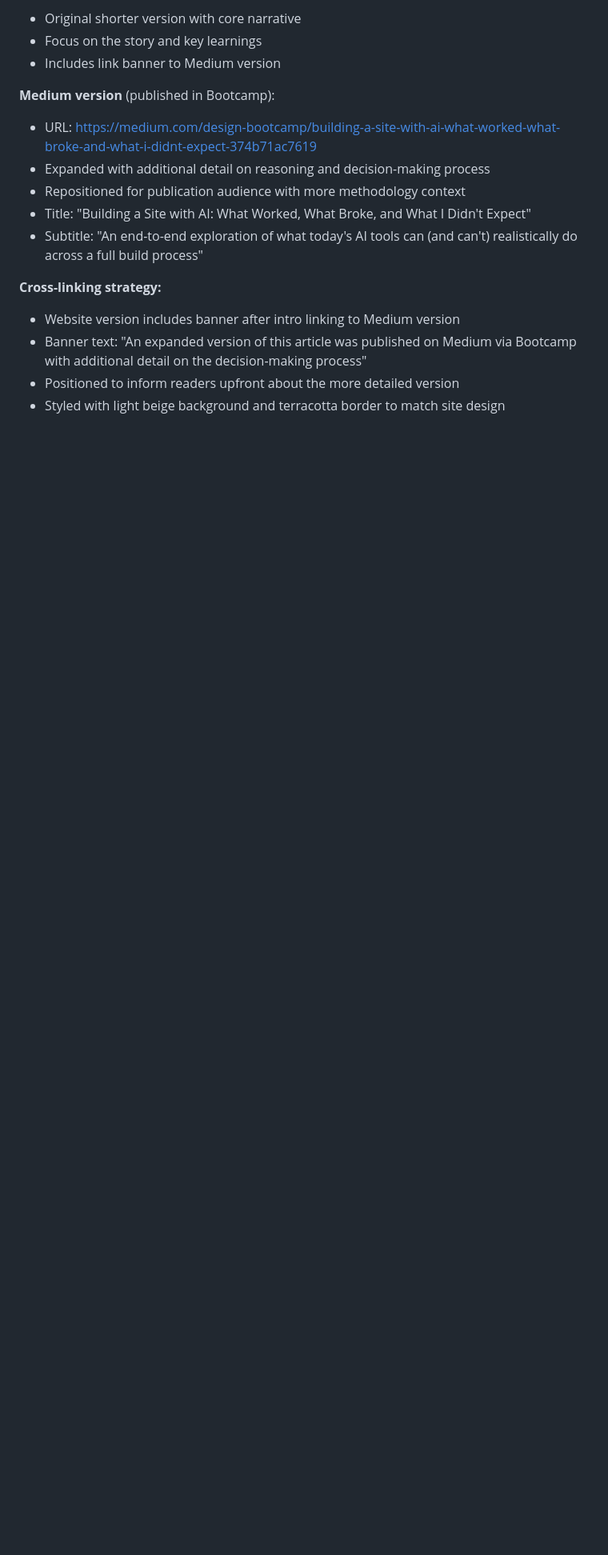
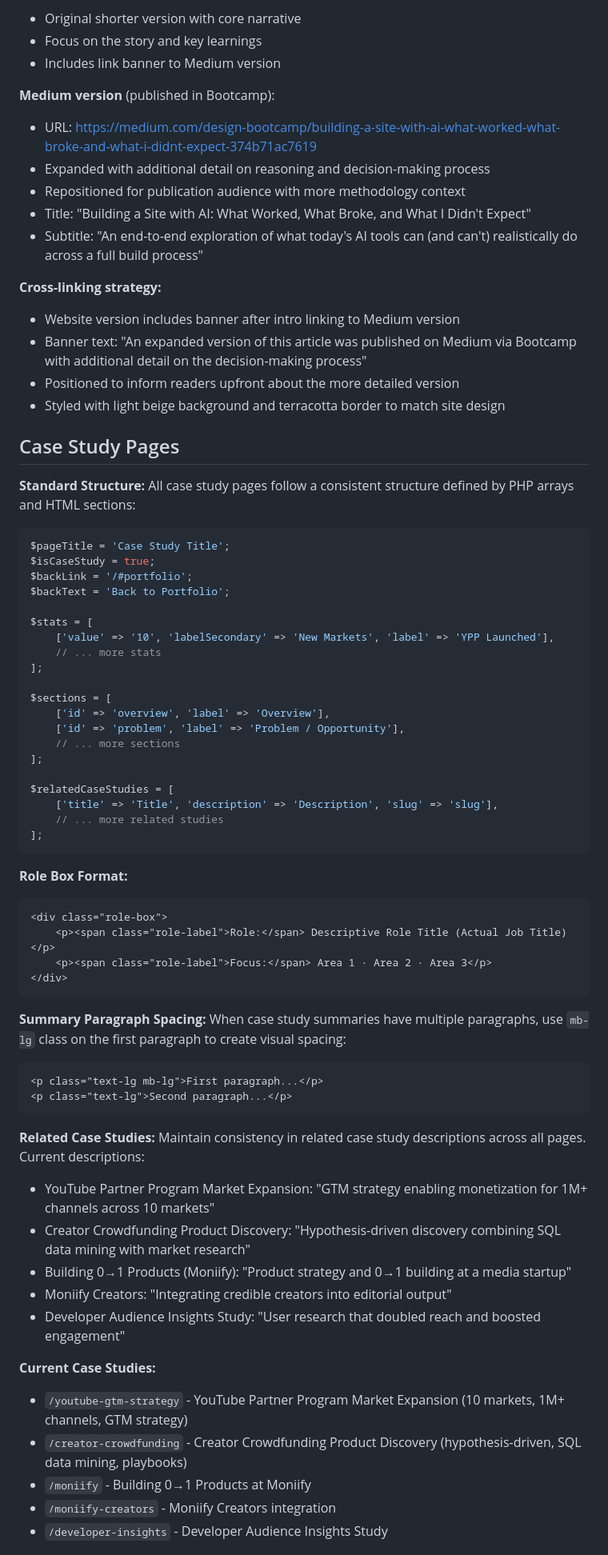
Before and after one commit to bartoska-git/annabarto.com, a Markdown page: CLAUDE.md, the part around one of its changes. Shown at 80% size. GitHub-like rendering; blank space fills up the shorter version.

Commit message:
Update CLAUDE.md with case study and CV customization guidelines
- Document case study page structure and conventions
- Add related case study description standards
- Document CV customization process and TikTok CV specifics
- Add guidelines for summary paragraph spacing

Co-Authored-By: Claude Sonnet 4.5 <noreply@anthropic.com>

````diff
--- a/CLAUDE.md
+++ b/CLAUDE.md
@@ -197,3 +197,62 @@ The "How I Built This Site Using AI" article has been published in multiple vers
 - Banner text: "An expanded version of this article was published on Medium via Bootcamp with additional detail on the decision-making process"
 - Positioned to inform readers upfront about the more detailed version
 - Styled with light beige background and terracotta border to match site design
+
+## Case Study Pages
+
+**Standard Structure:**
+All case study pages follow a consistent structure defined by PHP arrays and HTML sections:
+
+```php
+$pageTitle = 'Case Study Title';
+$isCaseStudy = true;
+$backLink = '/#portfolio';
+$backText = 'Back to Portfolio';
+
+$stats = [
+    ['value' => '10', 'labelSecondary' => 'New Markets', 'label' => 'YPP Launched'],
+    // ... more stats
+];
+
+$sections = [
+    ['id' => 'overview', 'label' => 'Overview'],
+    ['id' => 'problem', 'label' => 'Problem / Opportunity'],
+    // ... more sections
+];
+
+$relatedCaseStudies = [
+    ['title' => 'Title', 'description' => 'Description', 'slug' => 'slug'],
+    // ... more related studies
+];
+```
+
+**Role Box Format:**
+```html
+<div class="role-box">
+    <p><span class="role-label">Role:</span> Descriptive Role Title (Actual Job Title)</p>
+    <p><span class="role-label">Focus:</span> Area 1 · Area 2 · Area 3</p>
+</div>
+```
+
+**Summary Paragraph Spacing:**
+When case study summaries have multiple paragraphs, use `mb-lg` class on the first paragraph to create visual spacing:
+```html
+<p class="text-lg mb-lg">First paragraph...</p>
+<p class="text-lg">Second paragraph...</p>
+```
+
+**Related Case Studies:**
+Maintain consistency in related case study descriptions across all pages. Current descriptions:
+- YouTube Partner Program Market Expansion: "GTM strategy enabling monetization for 1M+ channels across 10 markets"
+- Creator Crowdfunding Product Discovery: "Hypothesis-driven discovery combining SQL data mining with market research"
+- Building 0→1 Products (Moniify): "Product strategy and 0→1 building at a media startup"
+- Moniify Creators: "Integrating credible creators into editorial output"
+- Developer Audience Insights Study: "User research that doubled reach and boosted engagement"
+
+**Current Case Studies:**
+- `/youtube-gtm-strategy` - YouTube Partner Program Market Expansion (10 markets, 1M+ channels, GTM strategy)
+- `/creator-crowdfunding` - Creator Crowdfunding Product Discovery (hypothesis-driven, SQL data mining, playbooks)
+- `/moniify` - Building 0→1 Products at Moniify
+- `/moniify-creators` - Moniify Creators integration
+- `/developer-insights` - Developer Audience Insights Study
+
````
Also changed, not shown: other parts of CLAUDE.md (+23 -0 lines).
